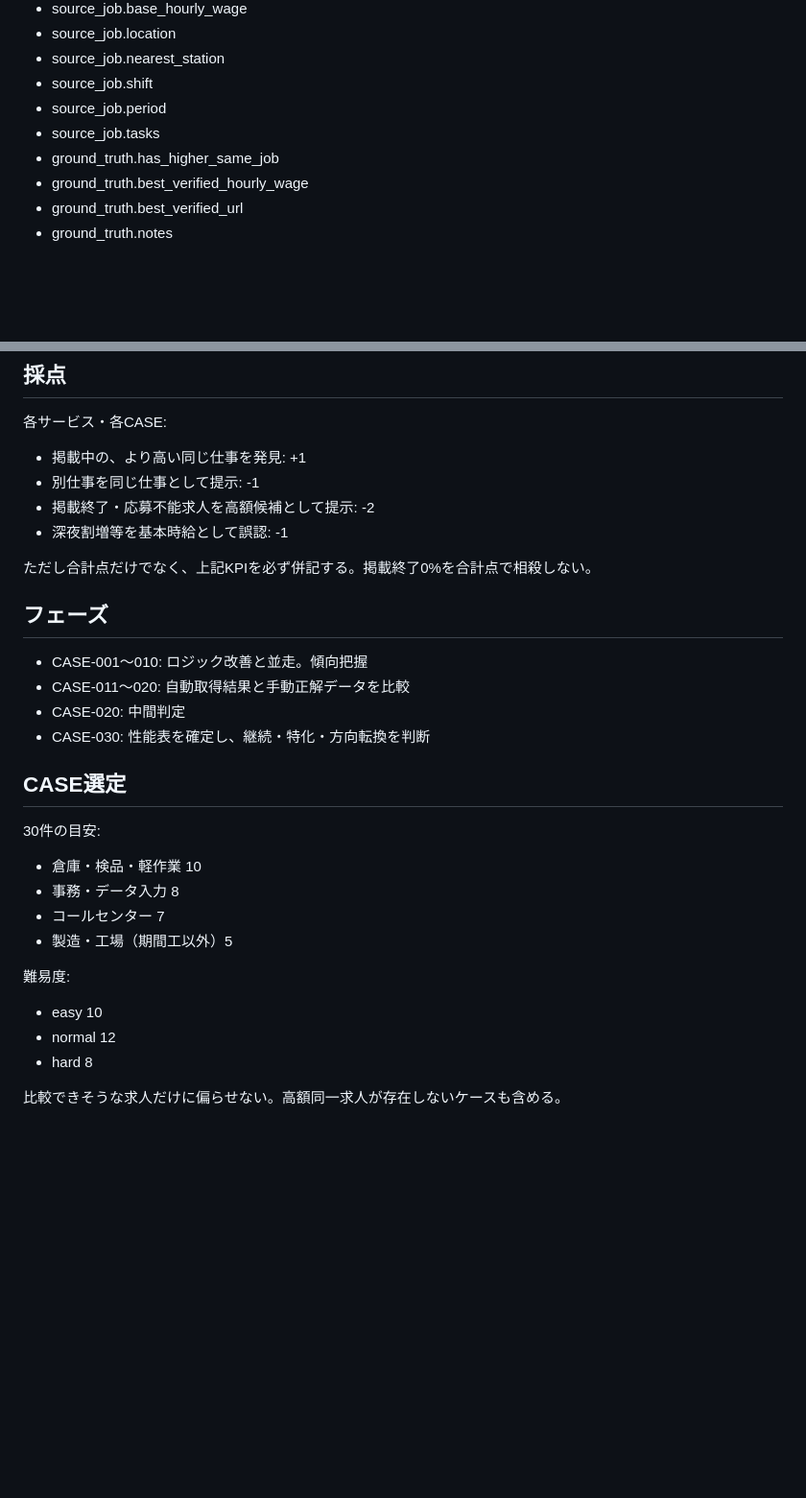
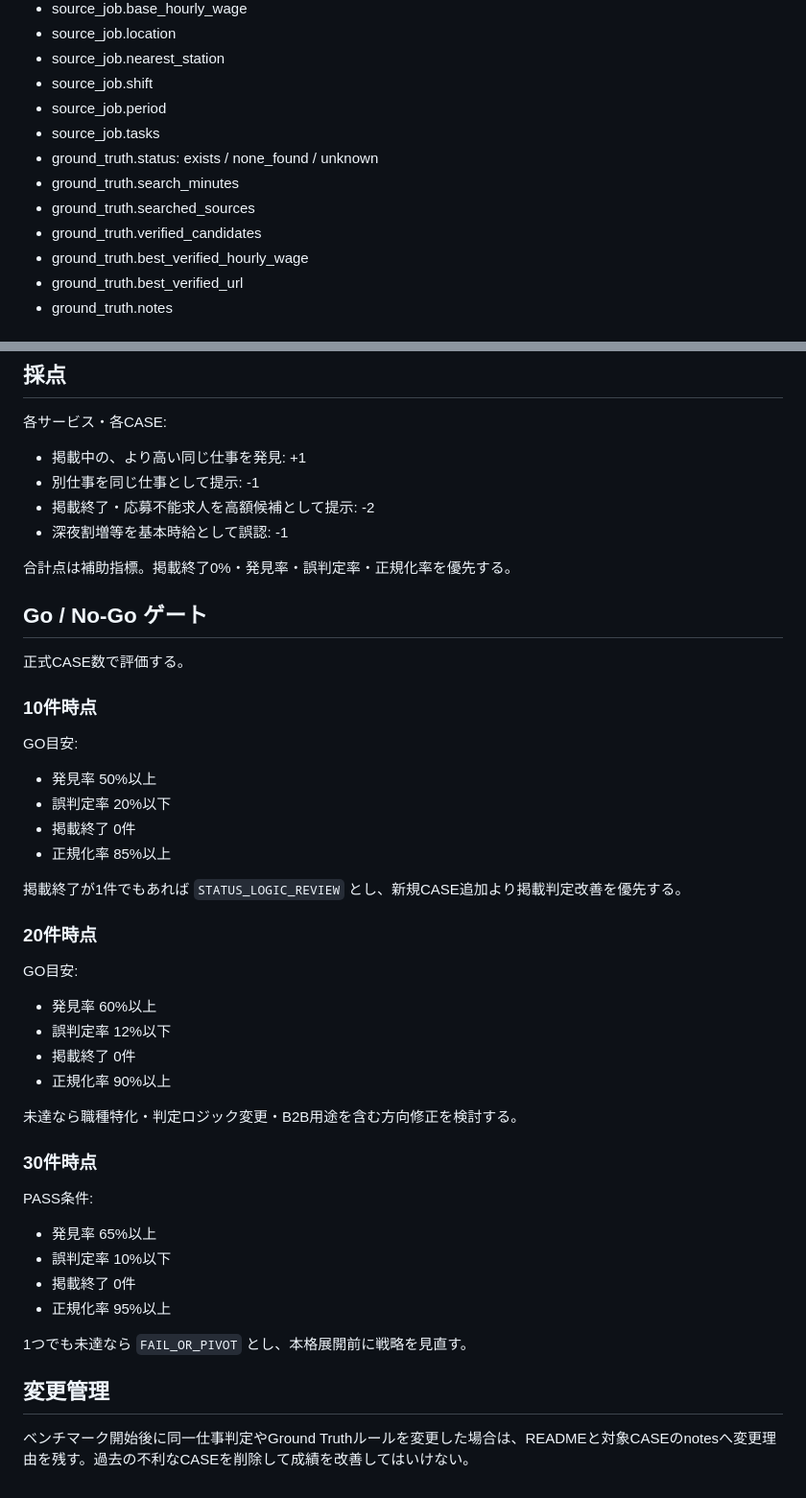
Before and after one commit to kusakatsu0121-boop/boatrace-db, a Markdown page: motto-takakunai/benchmark/README.md, 2 parts joined by grey strips. Shown at 96% size. Drawn GitHub-style; blank space fills up the shorter version.

Commit message:
Define benchmark ground truth and go-no-go protocol

```diff
--- a/motto-takakunai/benchmark/README.md
+++ b/motto-takakunai/benchmark/README.md
@@ -25,7 +84,10 @@
 - source_job.shift
 - source_job.period
 - source_job.tasks
-- ground_truth.has_higher_same_job
+- ground_truth.status: exists / none_found / unknown
+- ground_truth.search_minutes
+- ground_truth.searched_sources
+- ground_truth.verified_candidates
 - ground_truth.best_verified_hourly_wage
 - ground_truth.best_verified_url
 - ground_truth.notes
@@ -102,28 +171,42 @@ UIでは `✓ 勤務地一致 / ✓ 夜勤一致 / △ 期間差あり` のよ
 - 掲載終了・応募不能求人を高額候補として提示: -2
 - 深夜割増等を基本時給として誤認: -1
 
-ただし合計点だけでなく、上記KPIを必ず併記する。掲載終了0%を合計点で相殺しない。
+合計点は補助指標。掲載終了0%・発見率・誤判定率・正規化率を優先する。
 
-## フェーズ
+## Go / No-Go ゲート
 
-- CASE-001〜010: ロジック改善と並走。傾向把握
-- CASE-011〜020: 自動取得結果と手動正解データを比較
-- CASE-020: 中間判定
-- CASE-030: 性能表を確定し、継続・特化・方向転換を判断
+正式CASE数で評価する。
 
-## CASE選定
+### 10件時点
 
-30件の目安:
+GO目安:
+- 発見率 50%以上
+- 誤判定率 20%以下
+- 掲載終了 0件
+- 正規化率 85%以上
 
-- 倉庫・検品・軽作業 10
-- 事務・データ入力 8
-- コールセンター 7
-- 製造・工場（期間工以外）5
+掲載終了が1件でもあれば `STATUS_LOGIC_REVIEW` とし、新規CASE追加より掲載判定改善を優先する。
 
-難易度:
+### 20件時点
 
-- easy 10
-- normal 12
-- hard 8
+GO目安:
+- 発見率 60%以上
+- 誤判定率 12%以下
+- 掲載終了 0件
+- 正規化率 90%以上
 
-比較できそうな求人だけに偏らせない。高額同一求人が存在しないケースも含める。
+未達なら職種特化・判定ロジック変更・B2B用途を含む方向修正を検討する。
+
+### 30件時点
+
+PASS条件:
+- 発見率 65%以上
+- 誤判定率 10%以下
+- 掲載終了 0件
+- 正規化率 95%以上
+
+1つでも未達なら `FAIL_OR_PIVOT` とし、本格展開前に戦略を見直す。
+
+## 変更管理
+
+ベンチマーク開始後に同一仕事判定やGround Truthルールを変更した場合は、READMEと対象CASEのnotesへ変更理由を残す。過去の不利なCASEを削除して成績を改善してはいけない。
```
Also changed, not shown: other parts of motto-takakunai/benchmark/README.md (+76 -10 lines).
